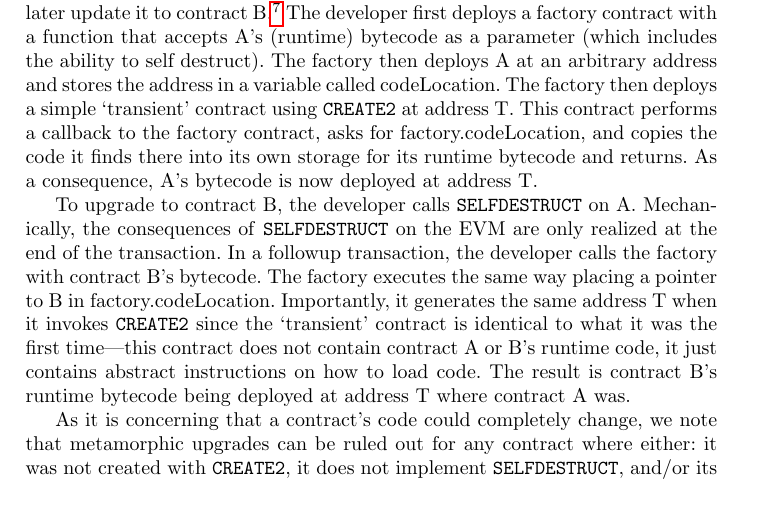
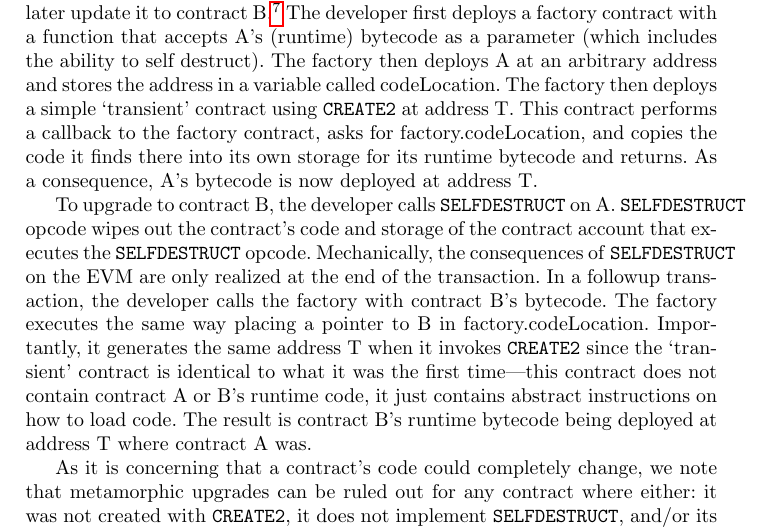
Before and after one commit to MadibaGroup/2021-Upgrade, a LaTeX thesis (LNCS/main.tex, which reads LNCS/sections/body.tex): part of page 6 of 31, cut so that both start at the same text, the shorter picture padded with empty space. Compiled offline with pdfLaTeX.

Commit message:
Self Destruct

```diff
--- a/LNCS/sections/body.tex
+++ b/LNCS/sections/body.tex
@@ -136,7 +136,7 @@ Consider a contract, called Factory, that has the bytecode of another contract,
 
 Assume the developer wants to deploy contract A using metamorphosis and later update it to contract B.\footnote{\href{https://medium.com/@0age/the-promise-and-the-peril-of-metamorphic-contracts-9eb8b8413c5e}{``The Promise and the Peril of Metamorphic Contracts.'' 0age, Medium, Feb 2019.}} The developer first deploys a factory contract with a function that accepts A's (runtime) bytecode as a parameter (which includes the ability to self destruct). The factory then deploys A at an arbitrary address and stores the address in a variable called codeLocation. The factory then deploys a simple `transient' contract using \texttt{CREATE2} at address T. This contract performs a callback to the factory contract, asks for factory.codeLocation, and copies the code it finds there into its own storage for its runtime bytecode and returns. As a consequence, A's bytecode is now deployed at address T.
 
-To upgrade to contract B, the developer calls \texttt{SELFDESTRUCT} on A. Mechanically, the consequences of \texttt{SELFDESTRUCT} on the EVM are only realized at the end of the transaction. In a followup transaction, the developer calls the factory with contract B's bytecode. The factory executes the same way placing a pointer to B in factory.codeLocation. Importantly, it generates the same address T when it invokes \texttt{CREATE2} since the `transient' contract is identical to what it was the first time---this contract does not contain contract A or B's runtime code, it just contains abstract instructions on how to load code. The result is contract B's runtime bytecode being deployed at address T where contract A was.
+To upgrade to contract B, the developer calls \texttt{SELFDESTRUCT} on A. \texttt{SELFDESTRUCT} opcode wipes out the contract's code and storage of the contract account that executes the \texttt{SELFDESTRUCT} opcode. Mechanically, the consequences of \texttt{SELFDESTRUCT} on the EVM are only realized at the end of the transaction. In a followup transaction, the developer calls the factory with contract B's bytecode. The factory executes the same way placing a pointer to B in factory.codeLocation. Importantly, it generates the same address T when it invokes \texttt{CREATE2} since the `transient' contract is identical to what it was the first time---this contract does not contain contract A or B's runtime code, it just contains abstract instructions on how to load code. The result is contract B's runtime bytecode being deployed at address T where contract A was.
 
 % JC: Not important enough to keep:
 %One limitation of this pattern is that Contract A and B cannot make use of a constructor, as the constructor is utilized by the transient contract. However contract A and B can implement a constructor-esque function that the factory invokes after \texttt{CREATE2} and  modifiers in the contract enforce it is only executable once. The only tangible difference is that its code will be stored as part of its runtime bytecode, whereas real constructor code is executed once and discarded (it is still recorded in the calldata of the transaction that creates the contract).
```
Also changed, not shown: 1 other file.
